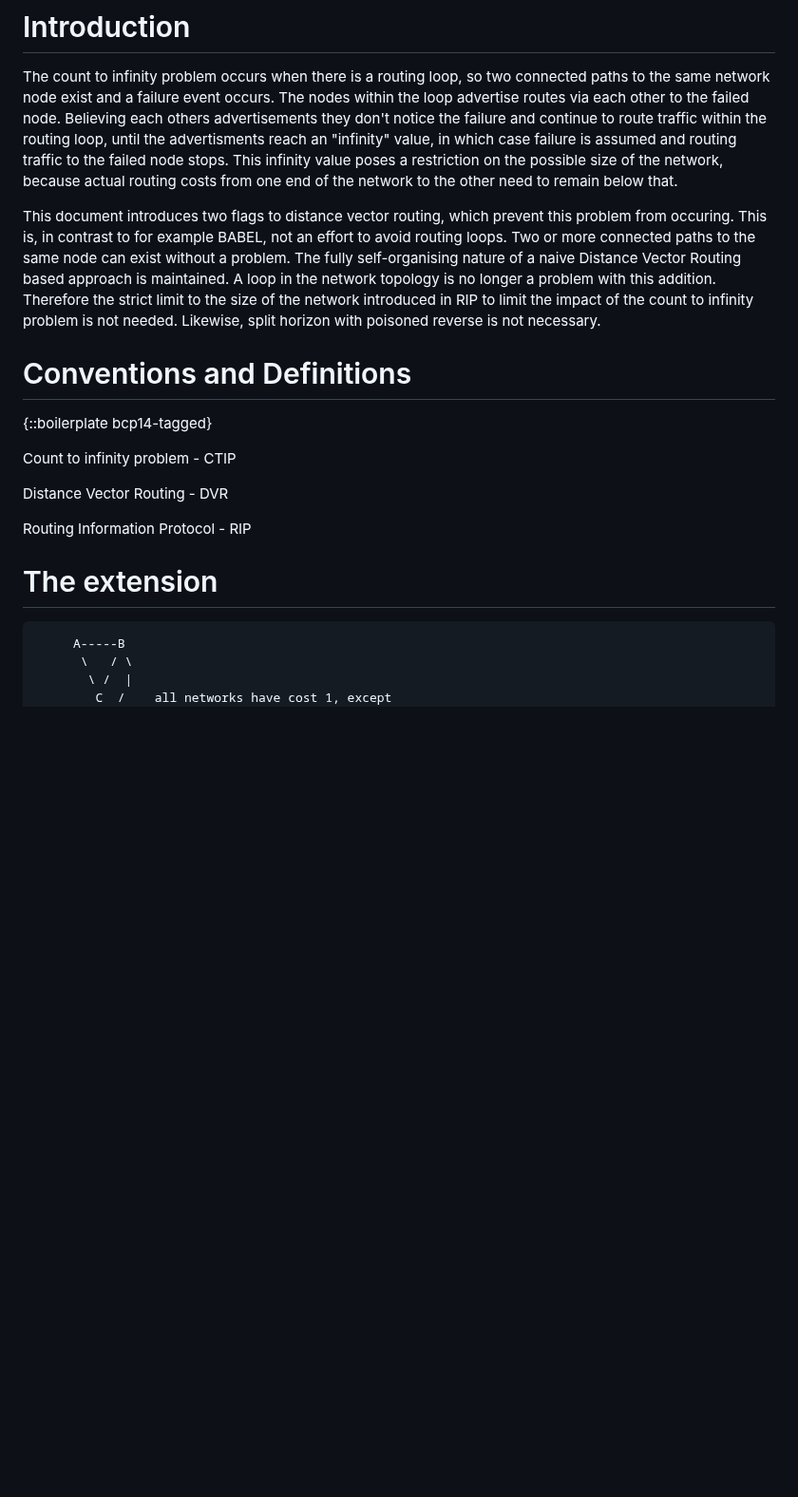
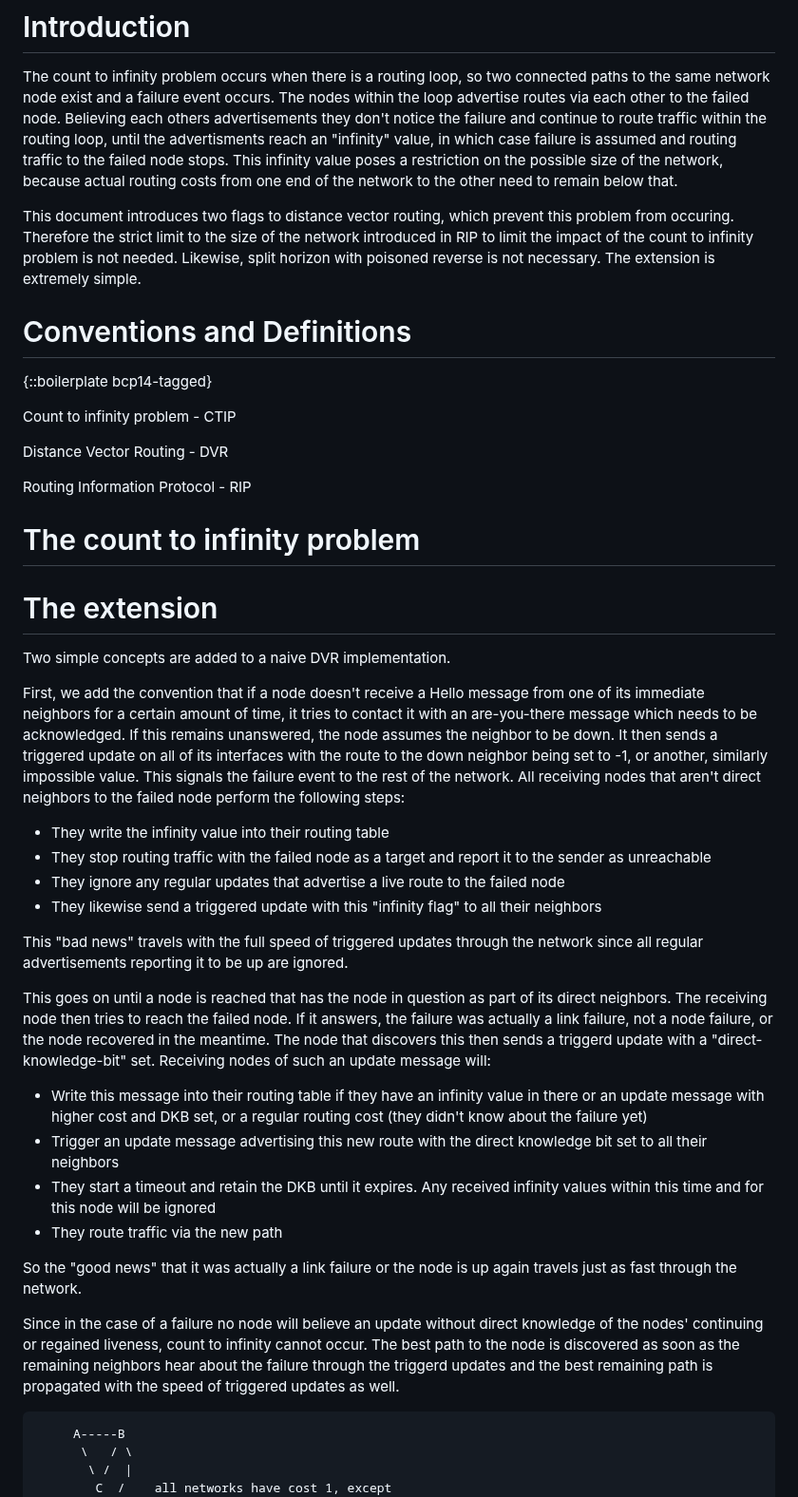
Before and after one commit to Sebastianmueller22/network-protocol, a Markdown page: draft-sebastian-mueller-direct-knowledge-extenstioin.md, the part around one of its changes. Shown at 95% size. GitHub-like rendering; blank space fills up the shorter version.

Commit message:
first-body-draft

```diff
--- a/draft-sebastian-mueller-direct-knowledge-extenstioin.md
+++ b/draft-sebastian-mueller-direct-knowledge-extenstioin.md
@@ -64,7 +46,7 @@ Naive Distance Vector based Routing protocols like RIP (RFC here) suffer from a
 The count to infinity problem occurs when there is a routing loop, so two connected paths to the same network node exist and a failure event occurs. The nodes within the loop advertise routes via each other to the failed node. Believing each others advertisements they don't notice the failure and continue to route traffic within the routing loop, until the advertisments reach an "infinity" value, in which case failure is assumed and routing traffic to the failed node stops.
 This infinity value poses a restriction on the possible size of the network, because actual routing costs from one end of the network to the other need to remain below that.
 
-This document introduces two flags to distance vector routing, which prevent this problem from occuring. This is, in contrast to for example BABEL, not an effort to avoid routing loops. Two or more connected paths to the same node can exist without a problem. The fully self-organising nature of a naive Distance Vector Routing based approach is maintained. A loop in the network topology is no longer a problem with this addition. Therefore the strict limit to the size of the network introduced in RIP to limit the impact of the count to infinity problem is not needed. Likewise, split horizon with poisoned reverse is not necessary.
+This document introduces two flags to distance vector routing, which prevent this problem from occuring. Therefore the strict limit to the size of the network introduced in RIP to limit the impact of the count to infinity problem is not needed. Likewise, split horizon with poisoned reverse is not necessary. The extension is extremely simple.
 
 
 # Conventions and Definitions
@@ -77,7 +59,35 @@ Distance Vector Routing - DVR
 
 Routing Information Protocol - RIP
 
+# The count to infinity problem
+
+
+
 # The extension
+
+Two simple concepts are added to a naive DVR implementation.
+
+First, we add the convention that if a node doesn't receive a Hello message from one of its immediate neighbors for a certain amount of time, it tries to contact it with an are-you-there message which needs to be acknowledged. If this remains unanswered, the node assumes the neighbor to be down.
+It then sends a triggered update on all of its interfaces with the route to the down neighbor being set to -1, or another, similarly impossible value. This signals the failure event to the rest of the network. All receiving nodes that aren't direct neighbors to the failed node perform the following steps:
+
+- They write the infinity value into their routing table
+- They stop routing traffic with the failed node as a target and report it to the sender as unreachable
+- They ignore any regular updates that advertise a live route to the failed node
+- They likewise send a triggered update with this "infinity flag" to all their neighbors
+
+This "bad news" travels with the full speed of triggered updates through the network since all regular advertisements reporting it to be up are ignored.
+
+This goes on until a node is reached that has the node in question as part of its direct neighbors. The receiving node then tries to reach the failed node. If it answers, the failure was actually a link failure, not a node failure, or the node recovered in the meantime. The node that discovers this then sends a triggerd update with a "direct-knowledge-bit" set. Receiving nodes of such an update message will:
+
+- Write this message into their routing table if they have an infinity value in there or an update message with higher cost and DKB set, or a regular routing cost (they didn't know about the failure yet)
+- Trigger an update message advertising this new route with the direct knowledge bit set to all their neighbors
+- They start a timeout and retain the DKB until it expires. Any received infinity values within this time and for this node will be ignored
+- They route traffic via the new path
+
+So the "good news" that it was actually a link failure or the node is up again travels just as fast through the network.
+
+Since in the case of a failure no node will believe an update without direct knowledge of the nodes' continuing or regained liveness, count to infinity cannot occur. The best path to the node is discovered as soon as the remaining neighbors hear about the failure through the triggerd updates and the best remaining path is propagated with the speed of triggered updates as well.
+
 
 ~~~
      A-----B
```
Also changed, not shown: other parts of draft-sebastian-mueller-direct-knowledge-extenstioin.md (+0 -18 lines).
